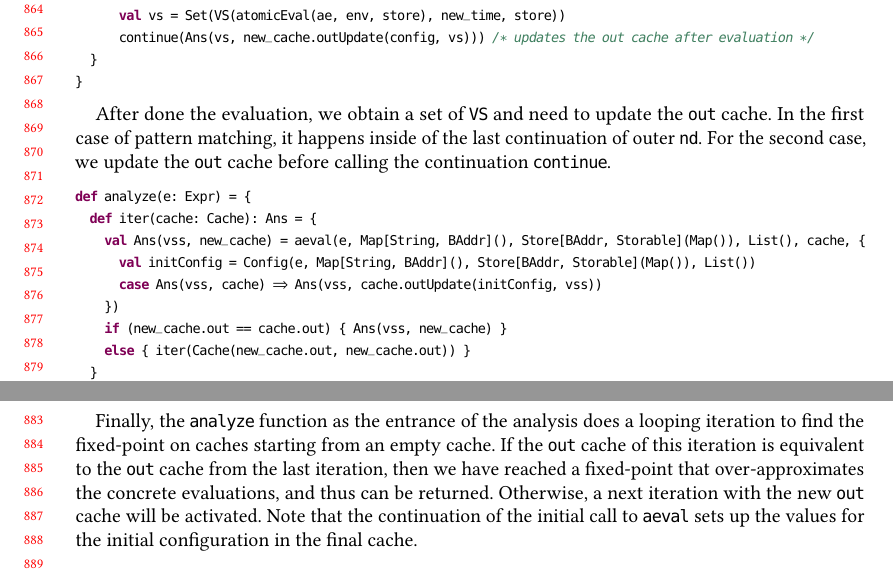
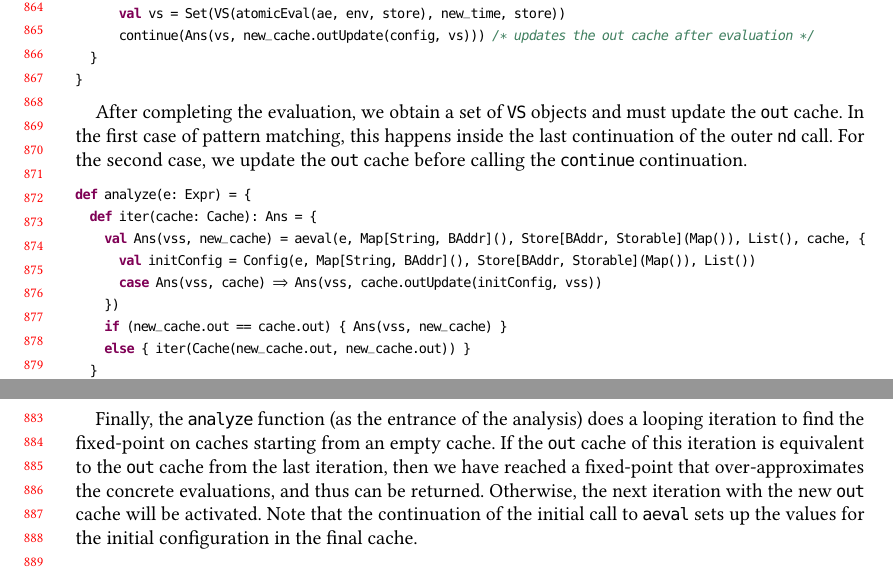
Before and after one commit to Kraks/RefuncAAM, a LaTeX paper (paper.tex): two parts of pages 18 and 19 of 22, joined at a grey line, cut so that both start at the same text. Compiled offline with pdfLaTeX.

Commit message:
Finished 6.2

```diff
--- a/paper.tex
+++ b/paper.tex
@@ -1499,10 +1499,10 @@ def aeval(e: Expr, env: Env, store: BStore, time: Time, cache: Cache, continue:
 }
 \end{lstlisting}
 
-After done the evaluation, we obtain a set of @VS@ and need to update the @out@ cache.
-In the first case of pattern matching, it happens inside of the last continuation of
-outer @nd@.
-For the second case, we update the @out@ cache before calling the continuation @continue@.
+After completing the evaluation, we obtain a set of @VS@ objects and must update the @out@ cache.
+In the first case of pattern matching, this happens inside the last continuation of the
+outer @nd@ call.
+For the second case, we update the @out@ cache before calling the @continue@ continuation.
 
 \begin{lstlisting}
 def analyze(e: Expr) = {
@@ -1518,12 +1518,12 @@ def analyze(e: Expr) = {
 }
 \end{lstlisting}
 
-Finally, the @analyze@ function as the entrance of the analysis does a looping iteration
+Finally, the @analyze@ function (as the entrance of the analysis) does a looping iteration
 to find the fixed-point on caches starting from an empty cache.
 If the @out@ cache of this iteration is equivalent to the @out@ cache from the last iteration,
 then we have reached a fixed-point that over-approximates the concrete evaluations,
 and thus can be returned.
-Otherwise, a next iteration with the new @out@ cache will be activated.
+Otherwise, the next iteration with the new @out@ cache will be activated.
 Note that the continuation of the initial call to @aeval@ sets up the values for the
 initial configuration in the final cache.
 
```
